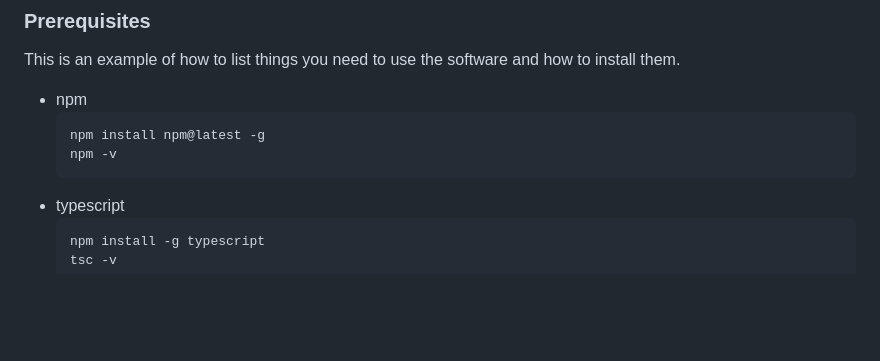
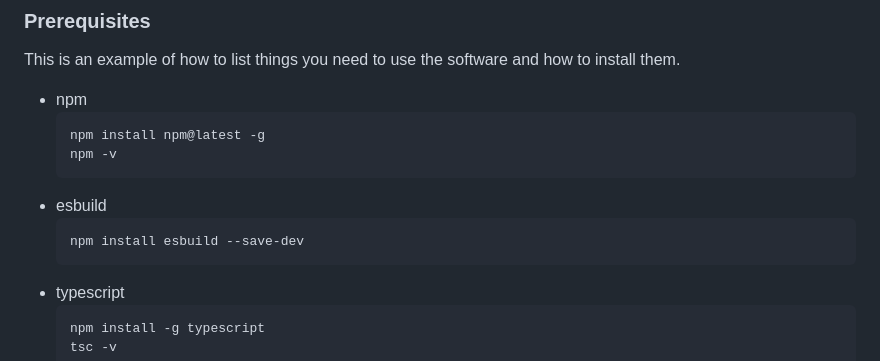
Before and after one commit to jconnelly-dev/TypeScript-PreCise-Meeting-WebApp, a Markdown page: README.md, the part around the change. GitHub-like rendering; blank space fills up the shorter version.

Commit message:
adding bunlder 'esbuild' step to prerequisites section

````diff
--- a/README.md
+++ b/README.md
@@ -139,6 +139,10 @@ This is an example of how to list things you need to use the software and how to
   npm install npm@latest -g
   npm -v
   ```
+* esbuild
+  ```sh
+  npm install esbuild --save-dev
+  ```
 * typescript
   ```sh
   npm install -g typescript
````
